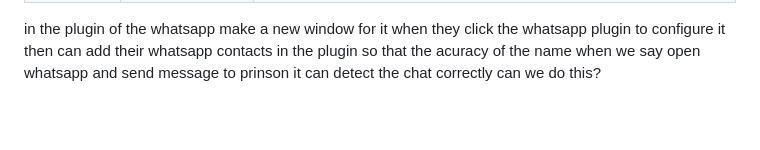
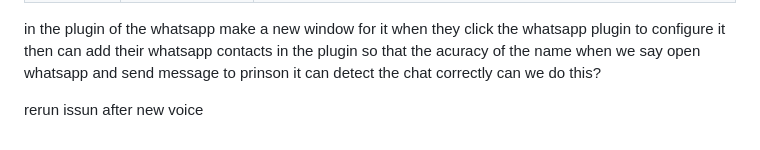
Before and after one commit to PRN-6/NOVA, a Markdown page: TODO.md, the part around the change. Drawn GitHub-style; blank space fills up the shorter version.

Commit message:
added todo

```diff
--- a/TODO.md
+++ b/TODO.md
@@ -170,3 +170,7 @@ This document outlines the planned improvements, bug fixes, new plugins, and arc
 
 
 in the plugin of the whatsapp make a new window for it when they click the whatsapp plugin to configure it then can add their whatsapp contacts in the plugin so that the acuracy of the name when we say open whatsapp and send message to prinson it can detect the chat correctly can we do this?
+
+
+
+rerun issun after new voice
```
